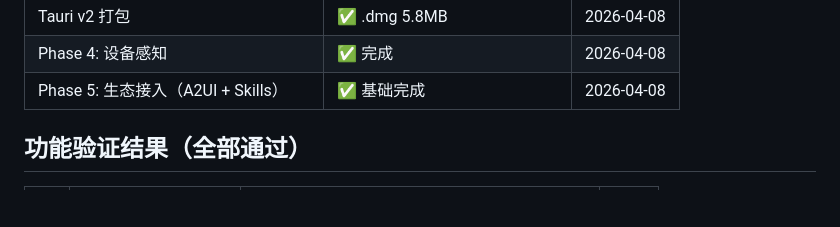
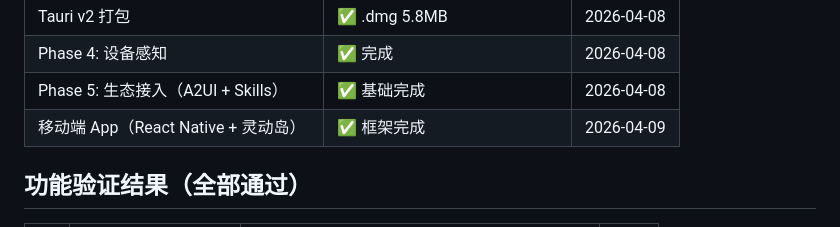
Before and after one commit to ottie-im/ottie, a Markdown page: STATUS.md, the part around the change. Rendered like a GitHub page; blank space fills up the shorter version.

Commit message:
docs: STATUS.md — mobile app + Dynamic Island complete

```diff
--- a/STATUS.md
+++ b/STATUS.md
@@ -19,6 +19,7 @@
 | Tauri v2 打包 | ✅ .dmg 5.8MB | 2026-04-08 |
 | Phase 4: 设备感知 | ✅ 完成 | 2026-04-08 |
 | Phase 5: 生态接入（A2UI + Skills） | ✅ 基础完成 | 2026-04-08 |
+| 移动端 App（React Native + 灵动岛） | ✅ 框架完成 | 2026-04-09 |
 
 ## 功能验证结果（全部通过）
 
```
